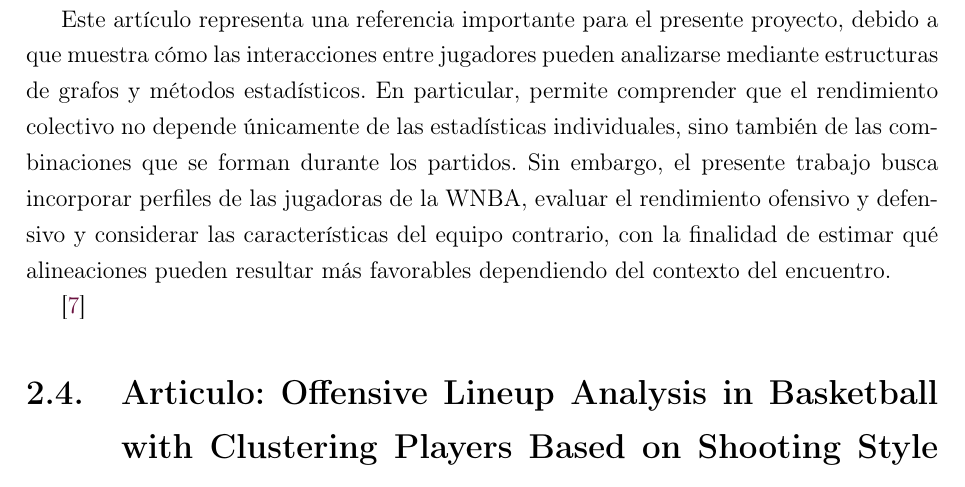
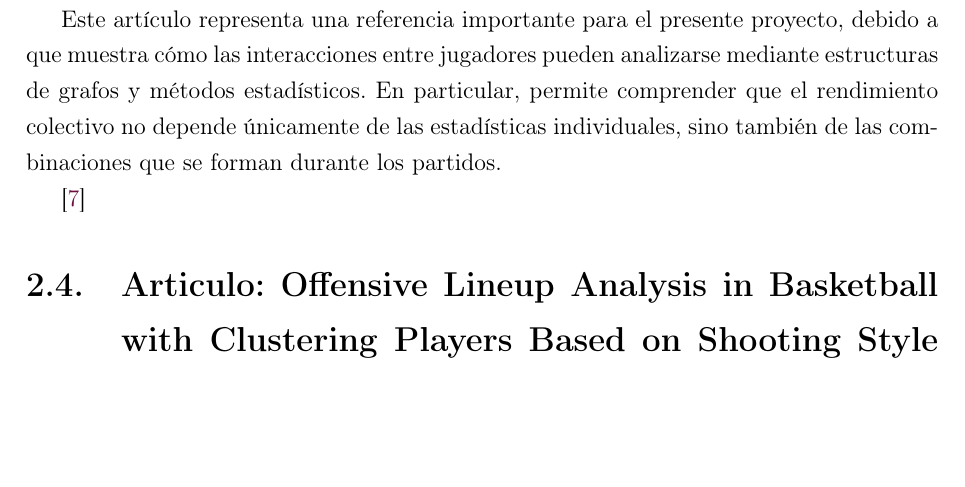
Before and after one commit to UlisesACC/trabajo_terminal, a LaTeX document (main.tex, which reads secciones/capitulo_2_estado_del_arte/articulo_Hypergraph_adjusted.tex): part of page 22 of 86 before the commit and part of page 22 of 85 after it, cut so that both start at the same text, the shorter picture padded with empty space. Compiled offline with pdfLaTeX.

Commit message:
Updates from Overleaf

```diff
--- a/secciones/capitulo_2_estado_del_arte/articulo_Hypergraph_adjusted.tex
+++ b/secciones/capitulo_2_estado_del_arte/articulo_Hypergraph_adjusted.tex
@@ -34,6 +34,6 @@ Otra limitación es que los modelos utilizan principalmente información derivad
 
 Además, los autores mencionan que existen aspectos de la preparación de los datos que pueden mejorarse, como el seguimiento del diferencial de puntos durante determinadas sustituciones realizadas en tiros libres. También señalan que podrían investigarse otras medidas de similitud entre combinaciones y diferentes estrategias para seleccionar los parámetros de regularización de sus modelos.
 
-Este artículo representa una referencia importante para el presente proyecto, debido a que muestra cómo las interacciones entre jugadores pueden analizarse mediante estructuras de grafos y métodos estadísticos. En particular, permite comprender que el rendimiento colectivo no depende únicamente de las estadísticas individuales, sino también de las combinaciones que se forman durante los partidos. Sin embargo, el presente trabajo busca incorporar perfiles de las jugadoras de la WNBA, evaluar el rendimiento ofensivo y defensivo y considerar las características del equipo contrario, con la finalidad de estimar qué alineaciones pueden resultar más favorables dependiendo del contexto del encuentro.
+Este artículo representa una referencia importante para el presente proyecto, debido a que muestra cómo las interacciones entre jugadores pueden analizarse mediante estructuras de grafos y métodos estadísticos. En particular, permite comprender que el rendimiento colectivo no depende únicamente de las estadísticas individuales, sino también de las combinaciones que se forman durante los partidos.
 
 \cite{josephs2025hypergraphadjustedplusminus}
```
Also changed, not shown: secciones/capitulo_6_desarrollo_modelo/seleccion_ponderacion_historica.tex (+1 -0 lines).
